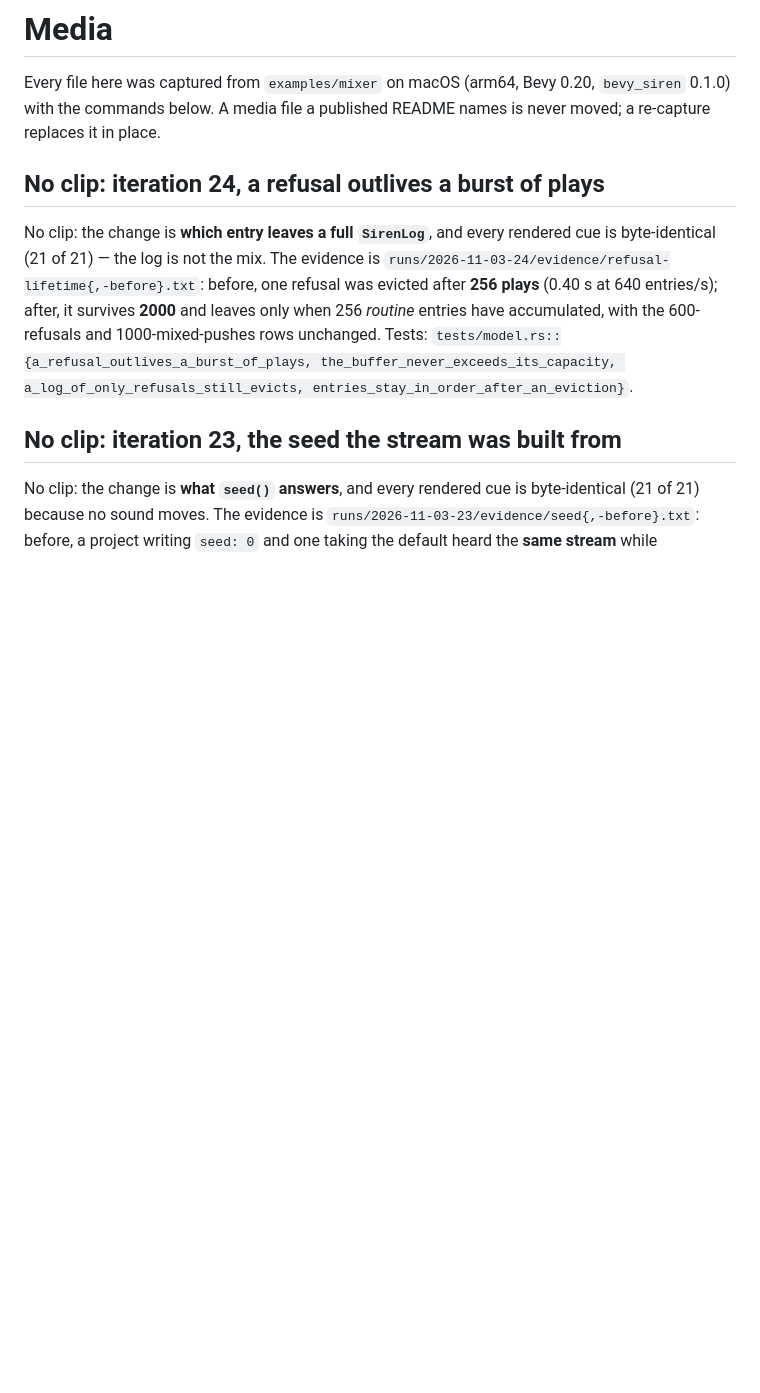
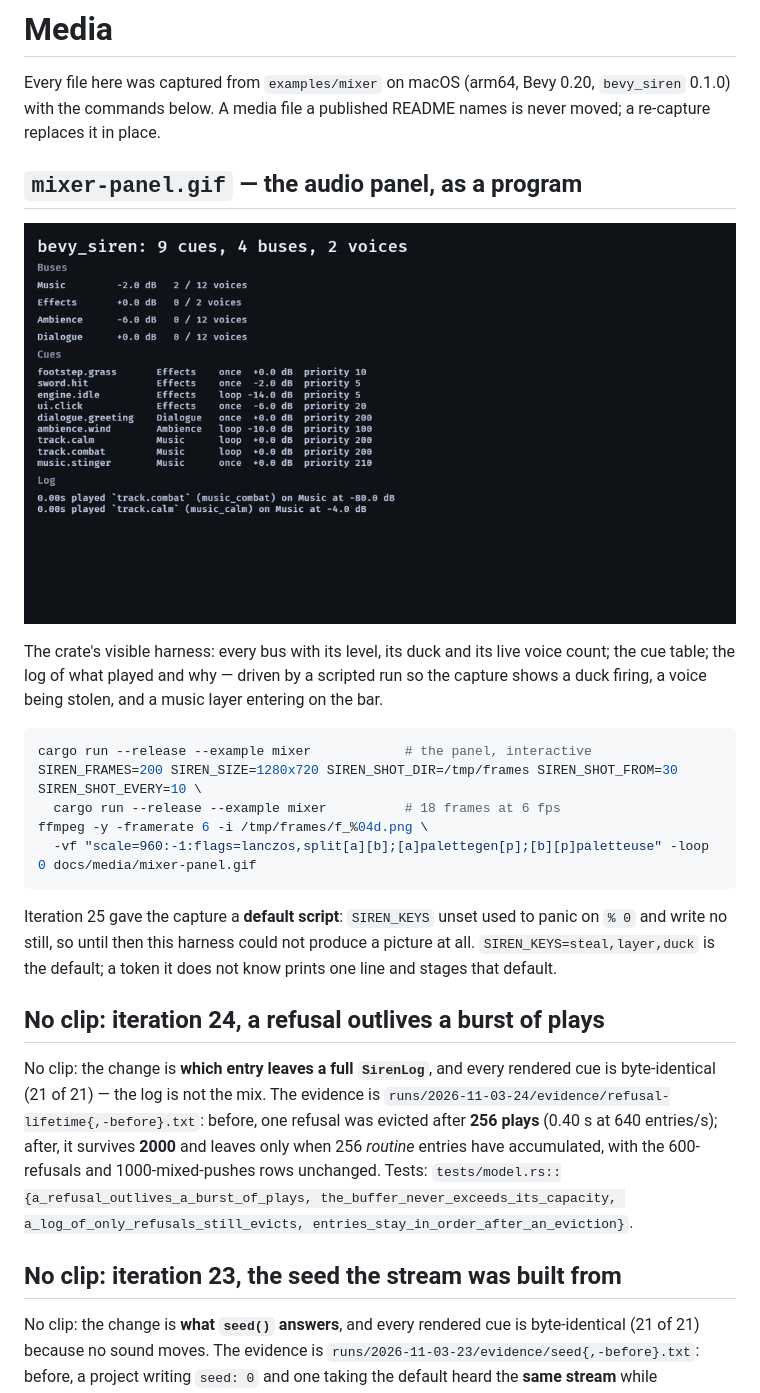
Before and after one commit to bevy-coven/bevy_siren, a Markdown page: docs/media/README.md, the part around the change. Rendered like a GitHub page; pictures changed too: docs/media/mixer-panel.gif (added); blank space fills up the shorter version.

````diff
--- a/docs/media/README.md
+++ b/docs/media/README.md
@@ -2,6 +2,26 @@
 
 Every file here was captured from `examples/mixer` on macOS (arm64, Bevy 0.20, `bevy_siren` 0.1.0) with the commands
 below. A media file a published README names is never moved; a re-capture replaces it in place.
+
+## `mixer-panel.gif` — the audio panel, as a program
+
+![the audio panel](mixer-panel.gif)
+
+The crate's visible harness: every bus with its level, its duck and its live voice count; the cue table; the log of what
+played and why — driven by a scripted run so the capture shows a duck firing, a voice being stolen, and a music layer
+entering on the bar.
+
+```sh
+cargo run --release --example mixer            # the panel, interactive
+SIREN_FRAMES=200 SIREN_SIZE=1280x720 SIREN_SHOT_DIR=/tmp/frames SIREN_SHOT_FROM=30 SIREN_SHOT_EVERY=10 \
+  cargo run --release --example mixer          # 18 frames at 6 fps
+ffmpeg -y -framerate 6 -i /tmp/frames/f_%04d.png \
+  -vf "scale=960:-1:flags=lanczos,split[a][b];[a]palettegen[p];[b][p]paletteuse" -loop 0 docs/media/mixer-panel.gif
+```
+
+Iteration 25 gave the capture a **default script**: `SIREN_KEYS` unset used to panic on `% 0` and write no still, so
+until then this harness could not produce a picture at all. `SIREN_KEYS=steal,layer,duck` is the default; a token it does
+not know prints one line and stages that default.
 
 ## No clip: iteration 24, a refusal outlives a burst of plays
 
````
Also changed, not shown: CHANGELOG.md (+28 -0 lines), 13 other files.
